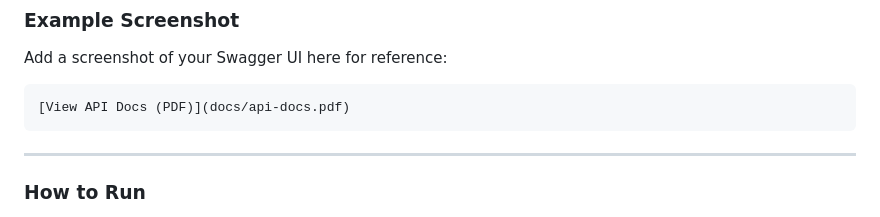
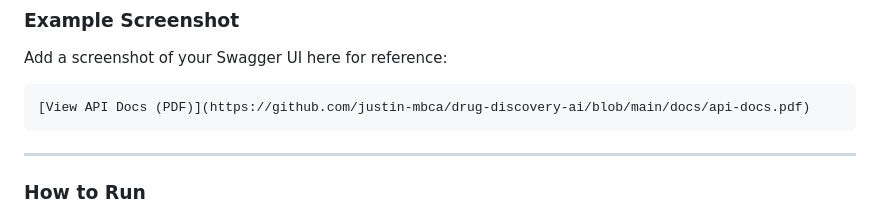
Before and after one commit to justin-mbca/drug-discovery-ai, a Markdown page: README.md, the part around the change. Rendered like a GitHub page.

Commit message:
update pdf link of README

````diff
--- a/README.md
+++ b/README.md
@@ -137,7 +137,7 @@ After starting the app, open your browser and visit:
 Add a screenshot of your Swagger UI here for reference:
 
 ```
-[View API Docs (PDF)](docs/api-docs.pdf)
+[View API Docs (PDF)](https://github.com/justin-mbca/drug-discovery-ai/blob/main/docs/api-docs.pdf)
 ```
 
 ---
````
